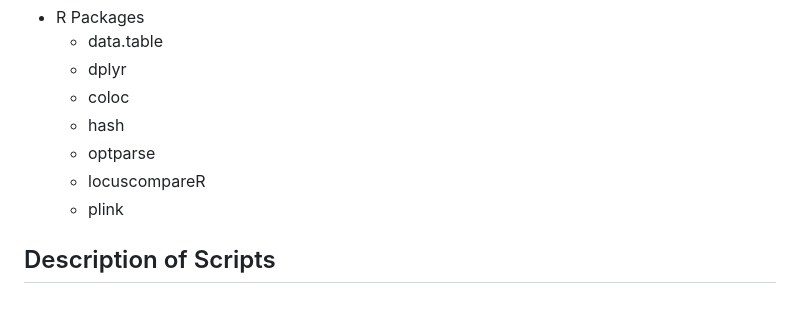
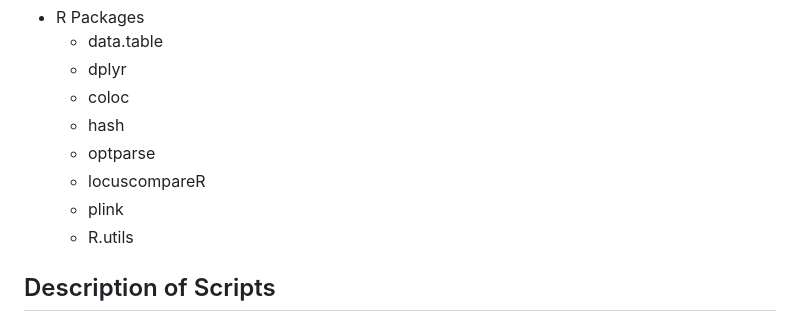
Before and after one commit to cacayan2/CAP, a Markdown page: README.md, the part around the change. GitHub-like rendering.

```diff
--- a/README.md
+++ b/README.md
@@ -12,6 +12,7 @@ This pipeline provides an intuitive approach to colocalization, capable of proce
   * optparse
   * locuscompareR
   * plink
+  * R.utils
 
 ## Description of Scripts
 * preprocess.R
```
